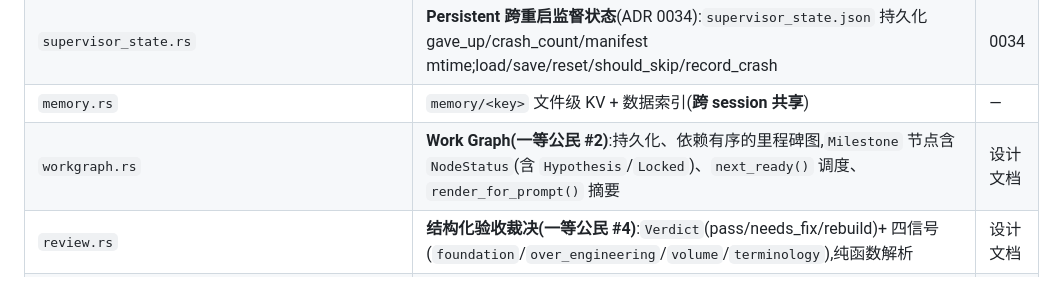
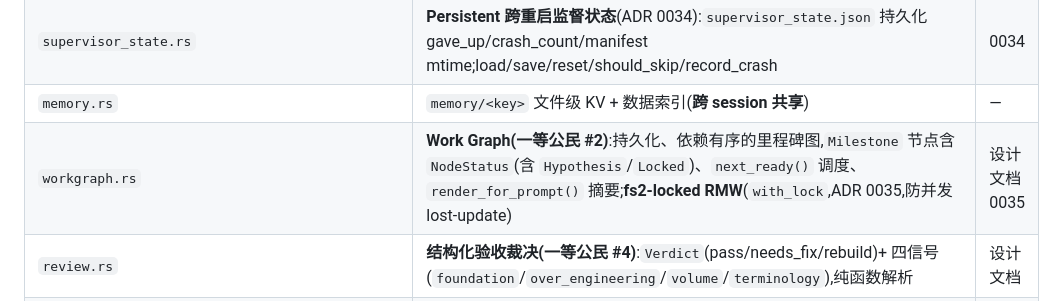
Before and after one commit to iannil/codecoder, a Markdown page: ARCHITECTURE.md, the part around the change. Drawn GitHub-style.

```diff
--- a/ARCHITECTURE.md
+++ b/ARCHITECTURE.md
@@ -47,7 +47,7 @@
 | `capability.rs` | `Environment`/`Lifecycle`/manifest/`RunningServiceTable`、`Supervisor`(Persistent 服务崩溃→标记 Failed 可见,**不自动重启**,0021;**跨重启持久化判定状态 + 崩溃预算**,0034) | 0021 0034 |
 | `supervisor_state.rs` | **Persistent 跨重启监督状态**(ADR 0034):`supervisor_state.json` 持久化 gave_up/crash_count/manifest mtime;load/save/reset/should_skip/record_crash | 0034 |
 | `memory.rs` | `memory/<key>` 文件级 KV + 数据索引(**跨 session 共享**) | — |
-| `workgraph.rs` | **Work Graph(一等公民 #2)**:持久化、依赖有序的里程碑图,`Milestone` 节点含 `NodeStatus`(含 `Hypothesis`/`Locked`)、`next_ready()` 调度、`render_for_prompt()` 摘要 | 设计文档 |
+| `workgraph.rs` | **Work Graph(一等公民 #2)**:持久化、依赖有序的里程碑图,`Milestone` 节点含 `NodeStatus`(含 `Hypothesis`/`Locked`)、`next_ready()` 调度、`render_for_prompt()` 摘要;**fs2-locked RMW**(`with_lock`,ADR 0035,防并发 lost-update) | 设计文档 0035 |
 | `review.rs` | **结构化验收裁决(一等公民 #4)**:`Verdict`(pass/needs_fix/rebuild)+ 四信号(`foundation`/`over_engineering`/`volume`/`terminology`),纯函数解析 | 设计文档 |
 | `daemon/{mod,bus,proto,session_manager,socket}` | **Daemon(长驻服务)**:Unix socket 监听、多 client 复用、session 管理、permission/ask/confirm/plan/trust 往返 wire protocol | 0032 |
 | `client/mod.rs` | **cc 客户端**:daemon 连接、stdin→消息、消息→stdout 格式化、permission 弹窗行内 `y/n` | 0032 |
```
Also changed, not shown: docs/adr/0035-workgraph-concurrency-write-protection.md (added, +22 -0 lines).
